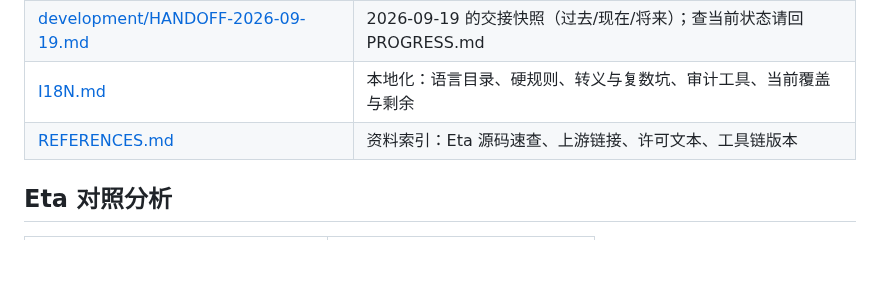
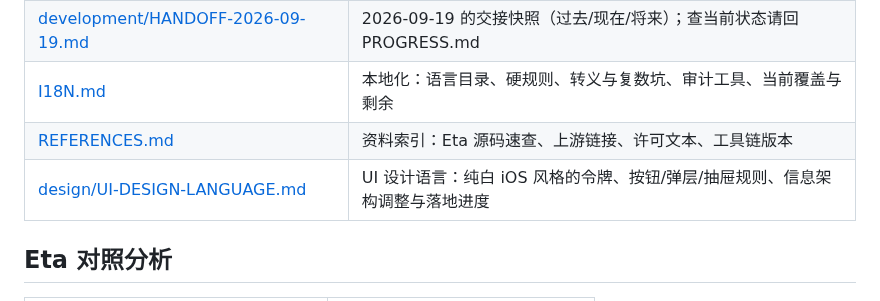
Before and after one commit to Slacker-LLC/minis-for-android, a Markdown page: docs/README.md, the part around the change. Drawn GitHub-style; blank space fills up the shorter version.

```diff
--- a/docs/README.md
+++ b/docs/README.md
@@ -27,6 +27,7 @@
 | [development/HANDOFF-2026-09-19.md](development/HANDOFF-2026-09-19.md) | 2026-09-19 的交接快照（过去/现在/将来）；查当前状态请回 PROGRESS.md |
 | [I18N.md](I18N.md) | 本地化：语言目录、硬规则、转义与复数坑、审计工具、当前覆盖与剩余 |
 | [REFERENCES.md](REFERENCES.md) | 资料索引：Eta 源码速查、上游链接、许可文本、工具链版本 |
+| [design/UI-DESIGN-LANGUAGE.md](design/UI-DESIGN-LANGUAGE.md) | UI 设计语言：纯白 iOS 风格的令牌、按钮/弹层/抽屉规则、信息架构调整与落地进度 |
 
 ## Eta 对照分析
 
```
Also changed, not shown: docs/design/UI-DESIGN-LANGUAGE.md (added, +206 -0 lines).
